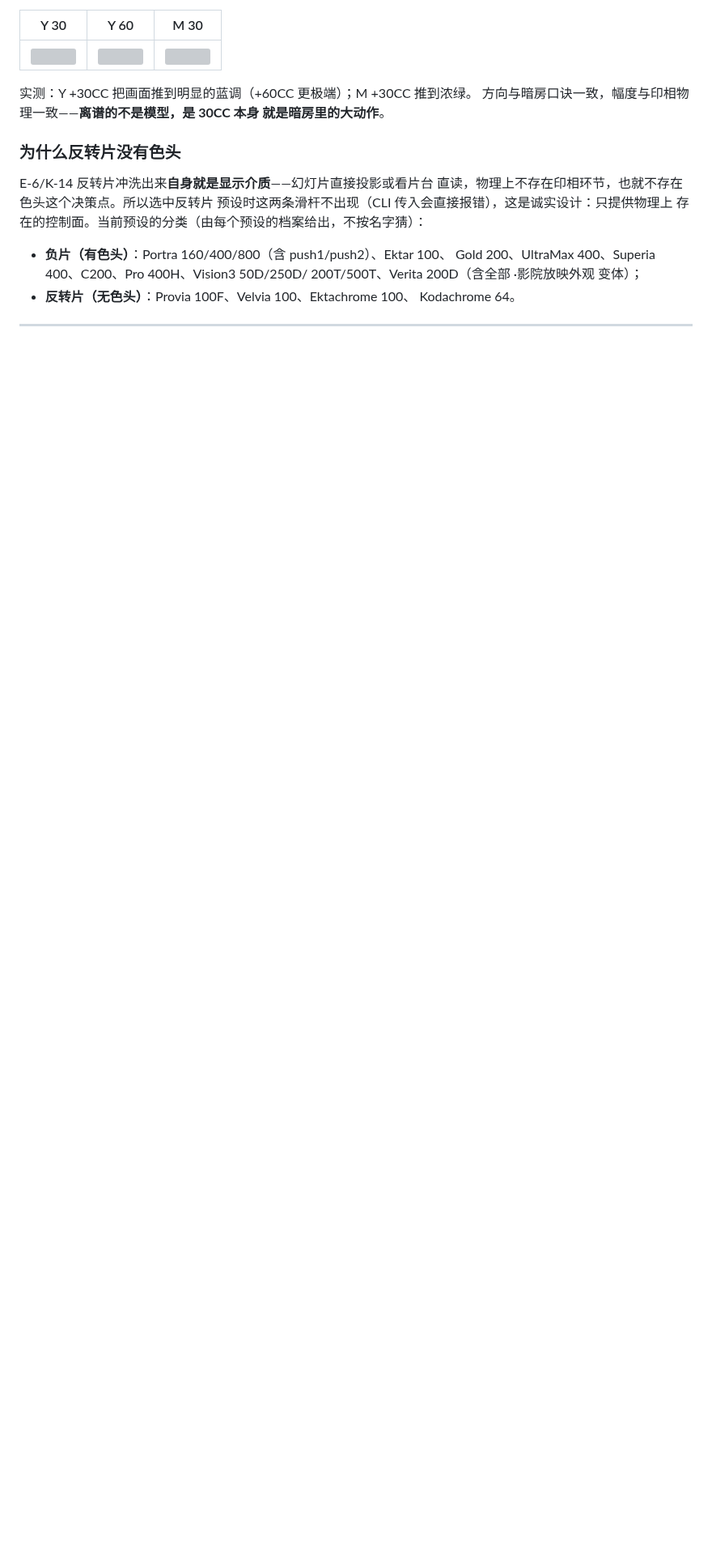
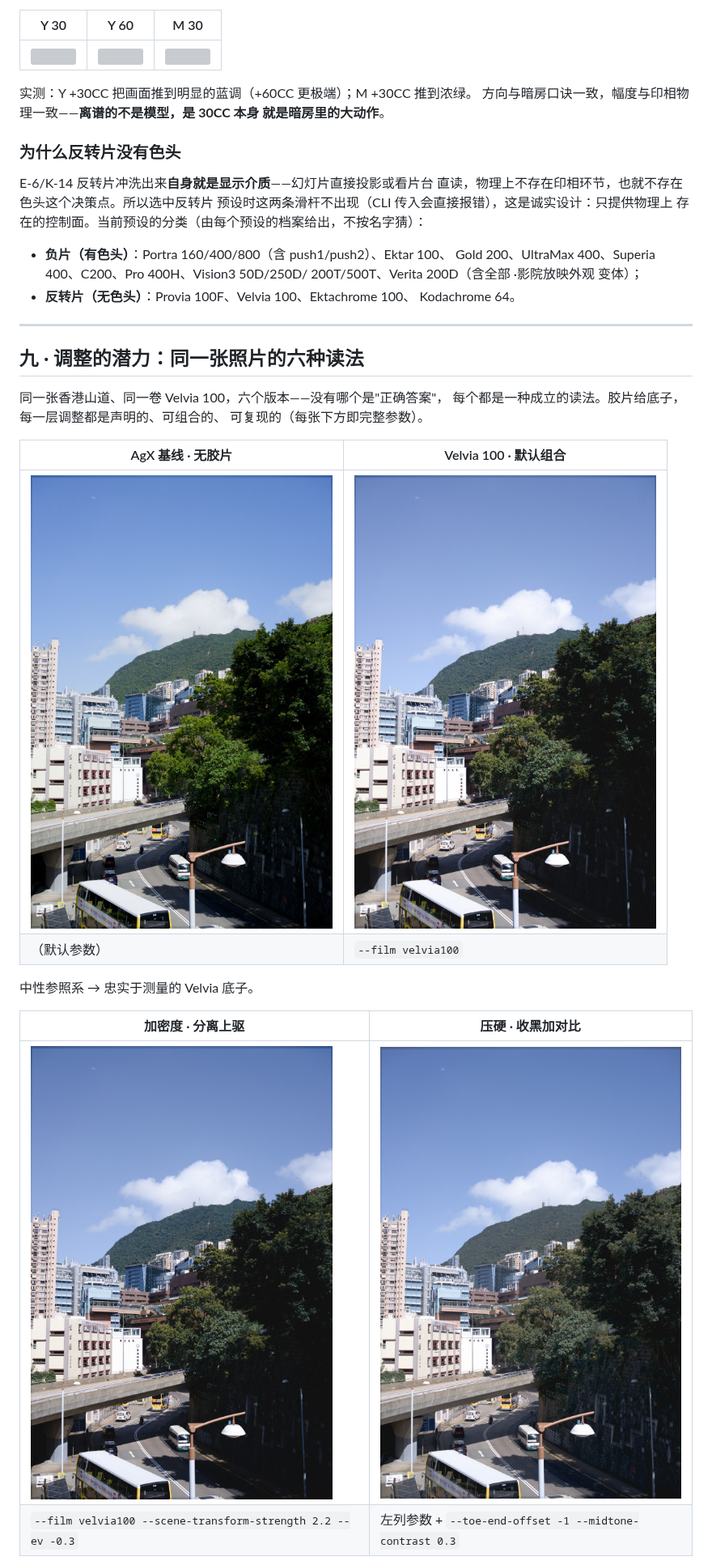
Before and after one commit to Gen-416/AgXRAW, a Markdown page: docs/FILM_TUTORIAL.zh-CN.md, the part around one of its changes. Shown at 81% size. Rendered like a GitHub page; pictures changed too: docs/assets/film-tutorial/hk_look_baseline.jpg (added), docs/assets/film-tutorial/hk_look_default.jpg (added), docs/assets/film-tutorial/hk_look_dense.jpg (added); blank space fills up the shorter version; grey boxes are pictures that could not be loaded.

Commit message:
docs: new tutorial section — six readings of one frame, showing adjustment range
Per review direction: rather than crowning one recipe, the tutorial now closes
its control chapters with an adjustment-potential gallery. One frame (the HK
hillside), one stock (Velvia 100), six versions — AgX baseline, default combo,
separation+density drive, black-end+midtone hardening, full-chain takeover
with datasheet crossover, and a stacked warm-cyan look — each shipped at
uniform 1067x1600 with its complete CLI parameters as the caption and a
one-line note, no ranking. States plainly that no version is the right answer
and every layer is declared, composable, and reproducible.

Co-Authored-By: Claude Fable 5 <noreply@anthropic.com>

```diff
--- a/docs/FILM_TUTORIAL.zh-CN.md
+++ b/docs/FILM_TUTORIAL.zh-CN.md
@@ -487,3 +487,21 @@ E-6/K-14 反转片冲洗出来**自身就是显示介质**——幻灯片直接
 
 ---
 
+## 九 · 调整的潜力：同一张照片的六种读法
+
+同一张香港山道、同一卷 Velvia 100，六个版本——没有哪个是"正确答案"，
+每个都是一种成立的读法。胶片给底子，每一层调整都是声明的、可组合的、
+可复现的（每张下方即完整参数）。
+
+| AgX 基线 · 无胶片 | Velvia 100 · 默认组合 |
+|---|---|
+| ![](assets/film-tutorial/hk_look_baseline.jpg) | ![](assets/film-tutorial/hk_look_default.jpg) |
+| （默认参数） | `--film velvia100` |
+
+中性参照系 → 忠实于测量的 Velvia 底子。
+
+| 加密度 · 分离上驱 | 压硬 · 收黑加对比 |
+|---|---|
+| ![](assets/film-tutorial/hk_look_dense.jpg) | ![](assets/film-tutorial/hk_look_hard.jpg) |
+| `--film velvia100 --scene-transform-strength 2.2 --ev -0.3` | 左列参数 + `--toe-end-offset -1 --midtone-contrast 0.3` |
+
```
Also changed, not shown: other parts of docs/FILM_TUTORIAL.zh-CN.md (+14 -0 lines), docs/assets/film-tutorial/hk_look_fullchain.jpg (added), docs/assets/film-tutorial/hk_look_graded.jpg (added).
